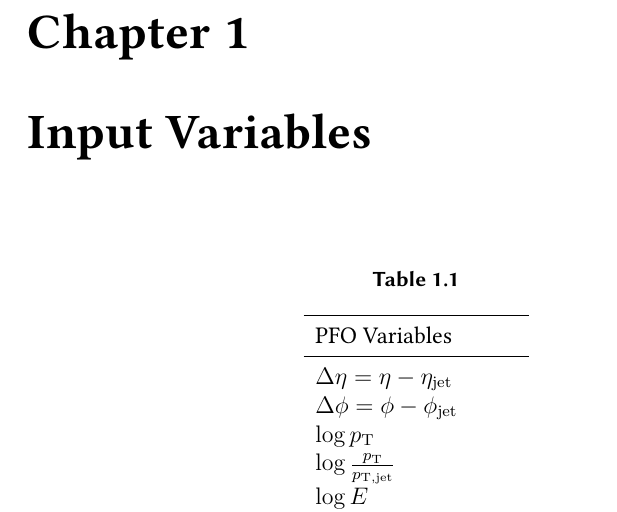
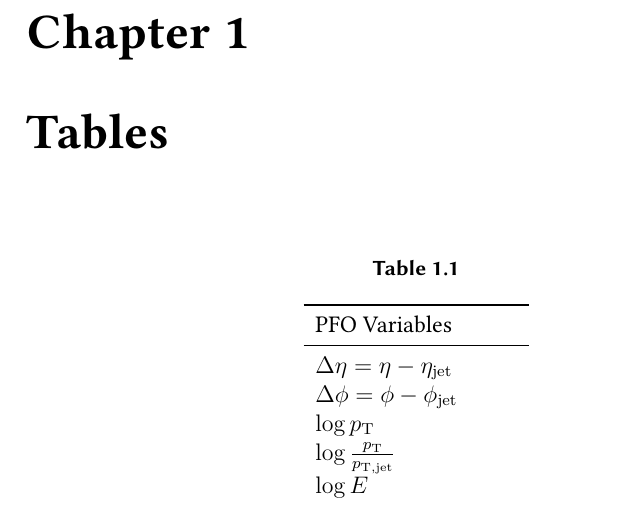
Before and after one commit to jansam123/bachelor_thesis, a LaTeX thesis (thesis.tex, which reads src/chapters/ch1.tex): part of page 13 of 20, cut so that both start at the same text. Compiled offline with pdfLaTeX.

Commit message:
Testing overleaf

```diff
--- a/src/chapters/ch1.tex
+++ b/src/chapters/ch1.tex
@@ -1,4 +1,4 @@
-\chapter{Input Variables}
+\chapter{Tables}
 \input{src/tables/PFO_variables}
 \input{src/tables/PFO_interaction_variables.tex}
 \input{src/tables/jet_variables.tex}
```
